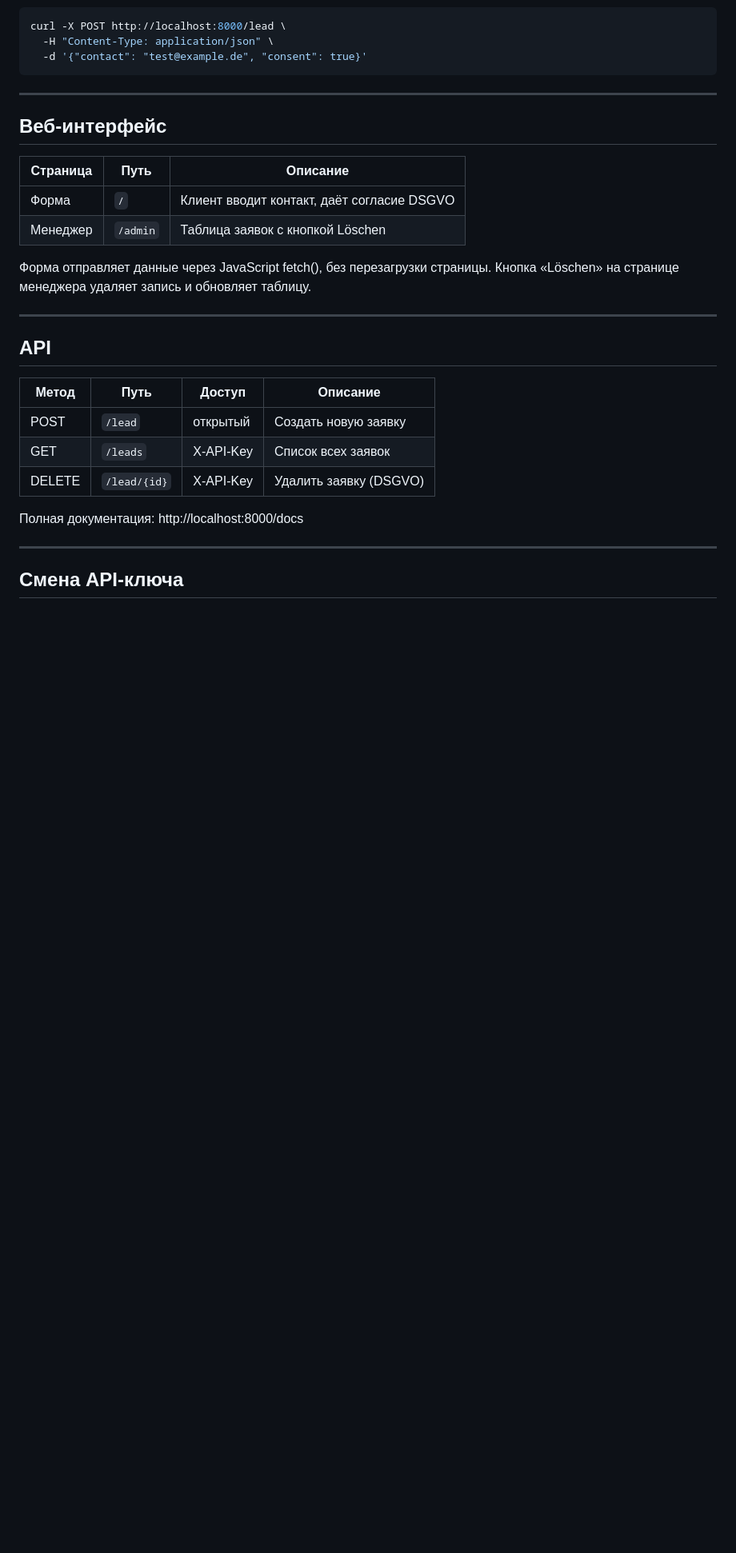
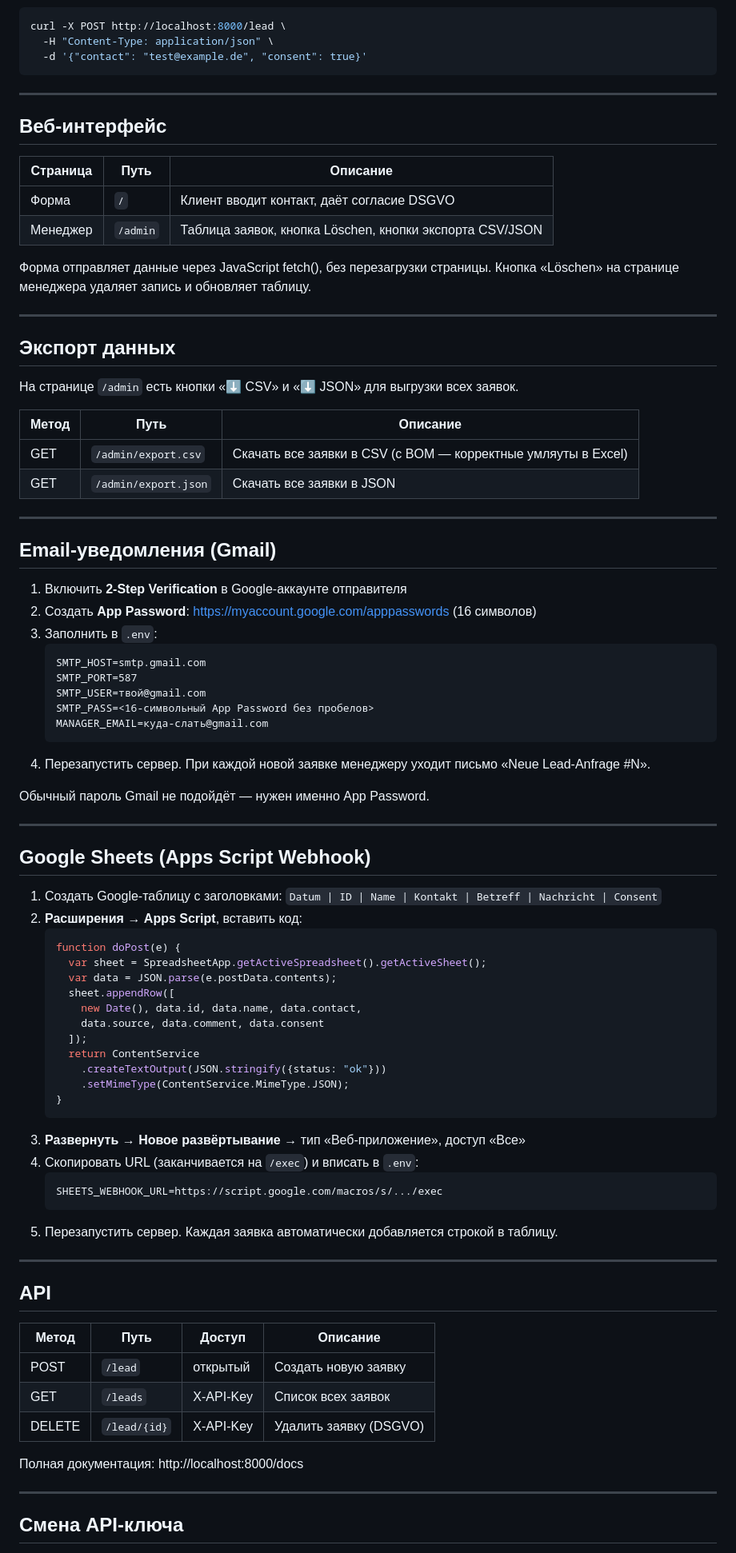
Before and after one commit to vikmi1/MVP-Lead-Manager, a Markdown page: README.md, the part around one of its changes. Shown at 80% size. Drawn GitHub-style; blank space fills up the shorter version.

Commit message:
docs: document email, Google Sheets and CSV/JSON export in README

````diff
--- a/README.md
+++ b/README.md
@@ -57,9 +78,64 @@ curl -X POST http://localhost:8000/lead \
 | Страница | Путь | Описание |
 |---|---|---|
 | Форма | `/` | Клиент вводит контакт, даёт согласие DSGVO |
-| Менеджер | `/admin` | Таблица заявок с кнопкой Löschen |
+| Менеджер | `/admin` | Таблица заявок, кнопка Löschen, кнопки экспорта CSV/JSON |
 
 Форма отправляет данные через JavaScript fetch(), без перезагрузки страницы. Кнопка «Löschen» на странице менеджера удаляет запись и обновляет таблицу.
+
+---
+
+## Экспорт данных
+
+На странице `/admin` есть кнопки «⬇ CSV» и «⬇ JSON» для выгрузки всех заявок.
+
+| Метод | Путь | Описание |
+|---|---|---|
+| GET | `/admin/export.csv` | Скачать все заявки в CSV (с BOM — корректные умляуты в Excel) |
+| GET | `/admin/export.json` | Скачать все заявки в JSON |
+
+---
+
+## Email-уведомления (Gmail)
+
+1. Включить **2-Step Verification** в Google-аккаунте отправителя
+2. Создать **App Password**: https://myaccount.google.com/apppasswords (16 символов)
+3. Заполнить в `.env`:
+   ```
+   SMTP_HOST=smtp.gmail.com
+   SMTP_PORT=587
+   SMTP_USER=твой@gmail.com
+   SMTP_PASS=<16-символьный App Password без пробелов>
+   MANAGER_EMAIL=куда-слать@gmail.com
+   ```
+4. Перезапустить сервер. При каждой новой заявке менеджеру уходит письмо «Neue Lead-Anfrage #N».
+
+Обычный пароль Gmail не подойдёт — нужен именно App Password.
+
+---
+
+## Google Sheets (Apps Script Webhook)
+
+1. Создать Google-таблицу с заголовками: `Datum | ID | Name | Kontakt | Betreff | Nachricht | Consent`
+2. **Расширения → Apps Script**, вставить код:
+   ```javascript
+   function doPost(e) {
+     var sheet = SpreadsheetApp.getActiveSpreadsheet().getActiveSheet();
+     var data = JSON.parse(e.postData.contents);
+     sheet.appendRow([
+       new Date(), data.id, data.name, data.contact,
+       data.source, data.comment, data.consent
+     ]);
+     return ContentService
+       .createTextOutput(JSON.stringify({status: "ok"}))
+       .setMimeType(ContentService.MimeType.JSON);
+   }
+   ```
+3. **Развернуть → Новое развёртывание** → тип «Веб-приложение», доступ «Все»
+4. Скопировать URL (заканчивается на `/exec`) и вписать в `.env`:
+   ```
+   SHEETS_WEBHOOK_URL=https://script.google.com/macros/s/.../exec
+   ```
+5. Перезапустить сервер. Каждая заявка автоматически добавляется строкой в таблицу.
 
 ---
 
````
Also changed, not shown: other parts of README.md (+25 -3 lines).
